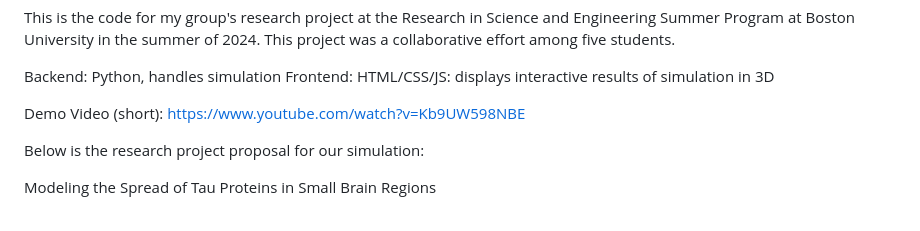
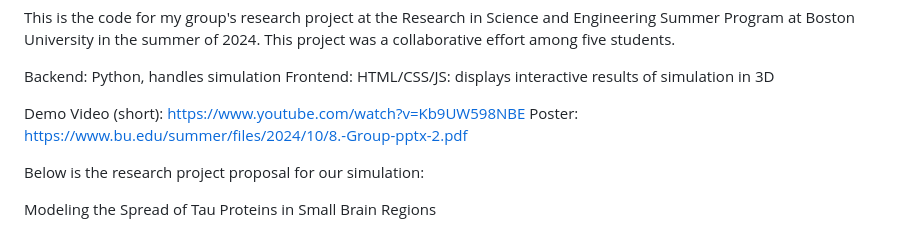
Before and after one commit to Naman-Rudrakshi/Tau-Interactive-Simulation, a Markdown page: README.md, the part around the change. Drawn GitHub-style.

```diff
--- a/README.md
+++ b/README.md
@@ -4,6 +4,7 @@ Backend: Python, handles simulation
 Frontend: HTML/CSS/JS: displays interactive results of simulation in 3D
 
 Demo Video (short): https://www.youtube.com/watch?v=Kb9UW598NBE
+Poster: https://www.bu.edu/summer/files/2024/10/8.-Group-pptx-2.pdf
 
 Below is the research project proposal for our simulation:
 
```
